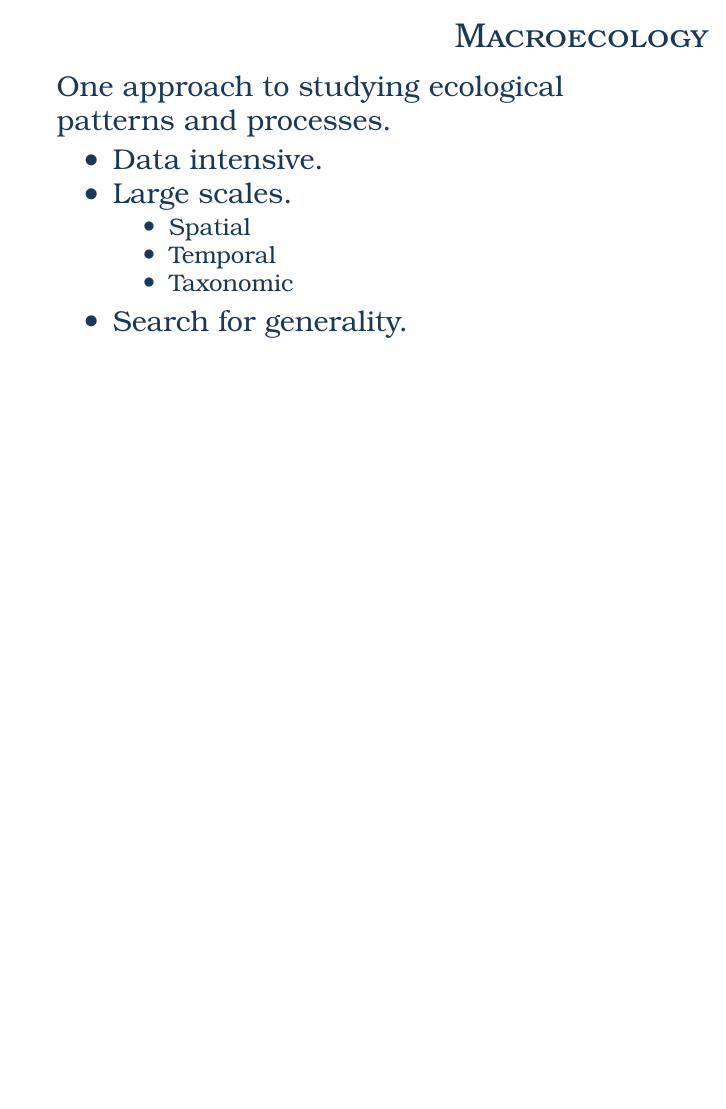
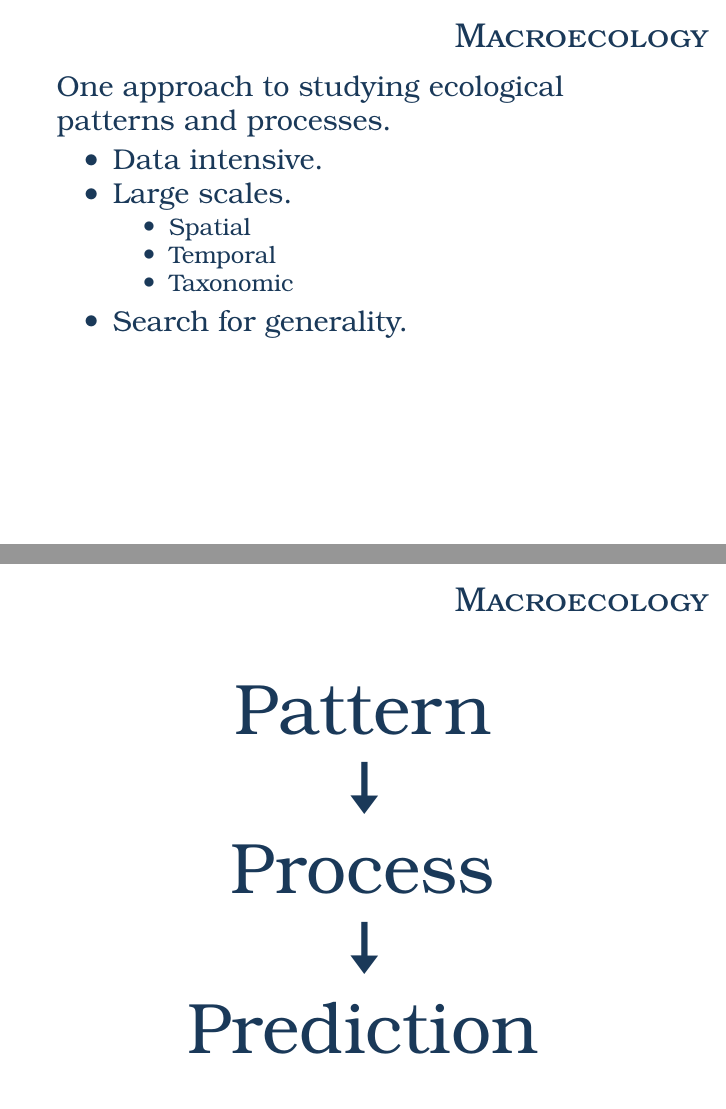
Before and after one commit to weecology/sad-comparison, LaTeX slides (defense_pres.tex): page 2 of 47 before the commit and pages 2 and 3 of 48 after it, the two joined at a grey line, the shorter picture padded with empty space. Compiled offline with pdfLaTeX.

Commit message:
Adds pattern process prediction slide.

```diff
--- a/defense_pres.tex
+++ b/defense_pres.tex
@@ -9,6 +9,7 @@
 \usepackage{tgbonum}
 \usepackage{amssymb}
 \usepackage{graphicx}
+\usepackage{marvosym}
 \usefonttheme{structuresmallcapsserif}
 \usefonttheme{serif}
 \setbeamercolor{author}{fg=USUBlue}
@@ -49,6 +50,25 @@
 \end{itemize}
 \item Search for generality.
 \end{itemize}
+\end{frame}
+
+\begin{frame}
+\frametitle{Macroecology}
+\begin{Huge}
+\begin{center}
+
+Pattern
+
+\MVArrowDown{}
+
+Process
+
+\MVArrowDown{}
+
+Prediction
+
+\end{center}
+\end{Huge}
 \end{frame}
 
 \subsection{Signal and Noise}
```
